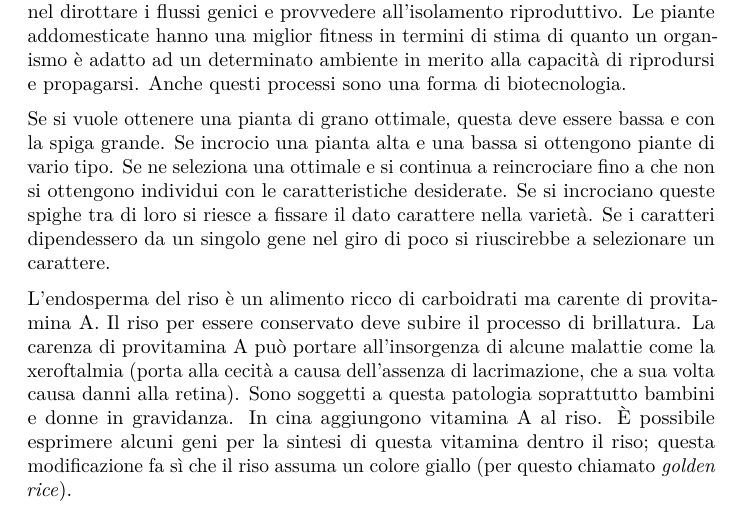
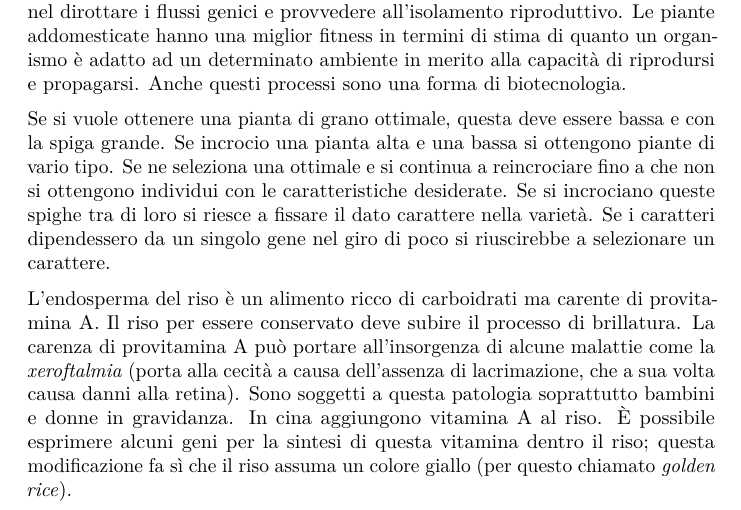
Before and after one commit to simonadebilio/fisiologiavegetale, a LaTeX document (fisiologia_vegetale.tex): part of page 47 of 47, cut so that both start at the same text. Compiled offline with pdfLaTeX.

Commit message:
Make Xeroftalmia italic

```diff
--- a/fisiologia_vegetale.tex
+++ b/fisiologia_vegetale.tex
@@ -2859,7 +2859,7 @@ selezionare un carattere.
 L'endosperma del riso è un alimento ricco di carboidrati ma carente di
 provitamina A. Il riso per essere conservato deve subire il processo di
 brillatura. La carenza di provitamina A può portare all'insorgenza di
-alcune malattie come la xeroftalmia (porta alla cecità a causa
+alcune malattie come la \emph{xeroftalmia} (porta alla cecità a causa
 dell'assenza di lacrimazione, che a sua volta causa danni alla retina).
 Sono soggetti a questa patologia soprattutto bambini e donne in
 gravidanza. In cina aggiungono vitamina A al riso. È possibile esprimere
```
